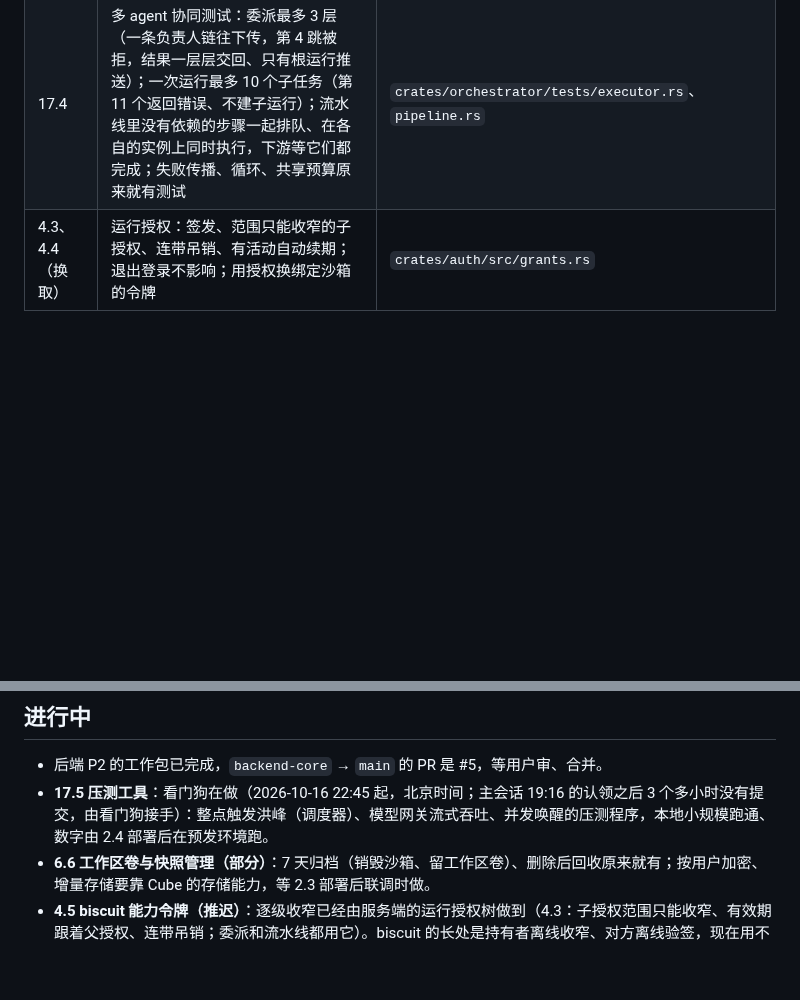
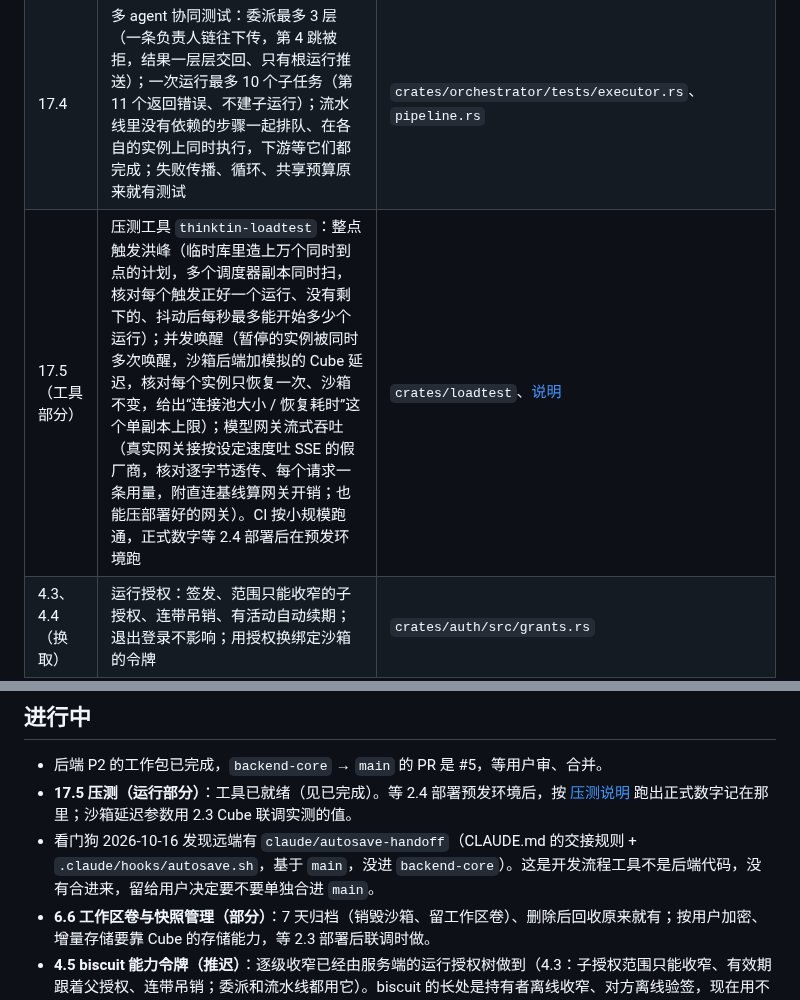
Before and after one commit to thinktin/Thinktin-Rust, a Markdown page: docs/progress.md, 2 parts joined by grey strips. Rendered like a GitHub page; blank space fills up the shorter version.

Commit message:
Progress: load-test tooling done (17.5); how to run it
Co-Authored-By: Claude Opus 5.5 <noreply@anthropic.com>
Claude-Session: https://claude.ai/code/session_01KW4WTwYCwpDJctn1cB2Xkj

```diff
--- a/docs/progress.md
+++ b/docs/progress.md
@@ -75,13 +75,15 @@
 | M6（续） | S3 兼容对象存储：产出物密文放 AWS S3、阿里云 OSS、腾讯云 COS、MinIO（`[storage] provider = "s3"`，访问密钥走环境变量）；请求按 AWS Signature V4 签名、正文哈希一起签，签名按 AWS 文档的两个示例核对，假 S3 按收到的请求重新验签跑通上传、下载、删除 | `crates/orchestrator/src/s3.rs` |
 | 17.3（服务端部分） | 常驻场景测试（端到端）：用户设好计划后关掉 App、退出登录，调度器照样到点建运行、执行器用计划的运行授权跑完；再登录时收件箱有结果，退出期间的事件按序号补回、一条不少。App 那一侧（12.8、13.8 的后台刷新、断网重连）随客户端做 | `crates/e2e/tests/main_chain.rs` |
 | 17.4 | 多 agent 协同测试：委派最多 3 层（一条负责人链往下传，第 4 跳被拒，结果一层层交回、只有根运行推送）；一次运行最多 10 个子任务（第 11 个返回错误、不建子运行）；流水线里没有依赖的步骤一起排队、在各自的实例上同时执行，下游等它们都完成；失败传播、循环、共享预算原来就有测试 | `crates/orchestrator/tests/executor.rs`、`pipeline.rs` |
+| 17.5（工具部分） | 压测工具 `thinktin-loadtest`：整点触发洪峰（临时库里造上万个同时到点的计划，多个调度器副本同时扫，核对每个触发正好一个运行、没有剩下的、抖动后每秒最多能开始多少个运行）；并发唤醒（暂停的实例被同时多次唤醒，沙箱后端加模拟的 Cube 延迟，核对每个实例只恢复一次、沙箱不变，给出“连接池大小 / 恢复耗时”这个单副本上限）；模型网关流式吞吐（真实网关接按设定速度吐 SSE 的假厂商，核对逐字节透传、每个请求一条用量，附直连基线算网关开销；也能压部署好的网关）。CI 按小规模跑通，正式数字等 2.4 部署后在预发环境跑 | `crates/loadtest`、[说明](loadtest.md) |
 | 4.3、4.4（换取） | 运行授权：签发、范围只能收窄的子授权、连带吊销、有活动自动续期；退出登录不影响；用授权换绑定沙箱的令牌 | `crates/auth/src/grants.rs` |
 | 评审 | 后端核心的对抗式评审（租户隔离、账号会话、调度执行、agent 边界、接口面、数据与推送六个维度，45 条发现逐条复现后修复，每条带回归测试）。要点：刷新令牌历史防重放、丢响应可重试；agent 输出全程有上限；审批不占执行名额、跨暂停和重试；租约启动期间续租、续不上自停；RRULE 计算有界、DTSTART 前移；计划确认绑定版本、agent 建计划有上限且授权挂在调用方下；授权树、运行树连带吊销 / 取消；沙箱令牌带代数，运行结束即作废；调度合并积压、冻结账号不调度；预授权的工具调用不发审批推送；推送只发给登录着的设备；注销在活跃账号上也能完成；公网入口限请求头和请求时长；事件流全过期时发 reset；客户端会话没了立即清缓存 | `crates/store/migrations/0007_review_fixes.sql` 及各模块测试 |
 
 ## 进行中
 
 - 后端 P2 的工作包已完成，`backend-core` → `main` 的 PR 是 #5，等用户审、合并。
-- **17.5 压测工具**：看门狗在做（2026-10-16 22:45 起，北京时间；主会话 19:16 的认领之后 3 个多小时没有提交，由看门狗接手）：整点触发洪峰（调度器）、模型网关流式吞吐、并发唤醒的压测程序，本地小规模跑通、数字由 2.4 部署后在预发环境跑。
+- **17.5 压测（运行部分）**：工具已就绪（见已完成）。等 2.4 部署预发环境后，按 [压测说明](loadtest.md) 跑出正式数字记在那里；沙箱延迟参数用 2.3 Cube 联调实测的值。
+- 看门狗 2026-10-16 发现远端有 `claude/autosave-handoff`（CLAUDE.md 的交接规则 + `.claude/hooks/autosave.sh`，基于 `main`，没进 `backend-core`）。这是开发流程工具不是后端代码，没有合进来，留给用户决定要不要单独合进 `main`。
 - **6.6 工作区卷与快照管理（部分）**：7 天归档（销毁沙箱、留工作区卷）、删除后回收原来就有；按用户加密、增量存储要靠 Cube 的存储能力，等 2.3 部署后联调时做。
 - **4.5 biscuit 能力令牌（推迟）**：逐级收窄已经由服务端的运行授权树做到（4.3：子授权范围只能收窄、有效期跟着父授权、连带吊销；委派和流水线都用它）。biscuit 的长处是持有者离线收窄、对方离线验签，现在用不上：子运行都由编排服务签发。等电脑工具（14.x）需要电脑端离线验签时再引入 `biscuit-auth`（这个环境也加不了新依赖）。
 - 认领规则：开工前在这里写“谁在做、几点开始”并马上推送；两小时内有人认领过的包别重做，挑下一个没人认领的。
```
Also changed, not shown: docs/loadtest.md (added, +52 -0 lines).
